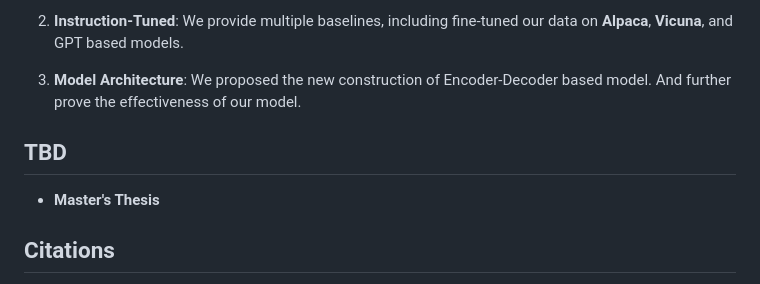
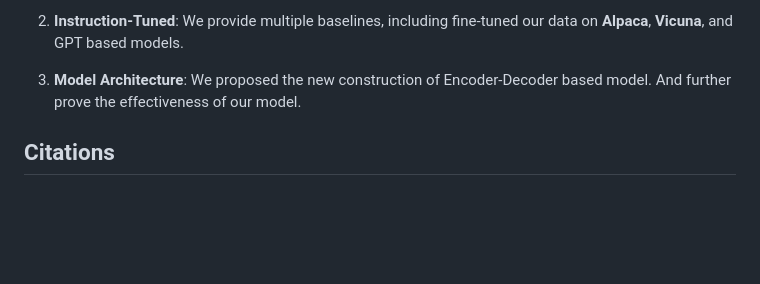
Before and after one commit to theQuert/Knowledge-Updating-System, a Markdown page: README.md, the part around the change printed below. Drawn GitHub-style; blank space fills up the shorter version.

```diff
--- a/README.md
+++ b/README.md
@@ -26,8 +26,6 @@ A live demonstation of the model can be accessed at [Live Demo](http://140.119.1
 
 3. **Model Architecture**: We proposed the new construction of Encoder-Decoder based model. And further prove the effectiveness of our model.
 
-## TBD
-- **Master's Thesis**
 
 ## Citations
 If you use our code, data, or models in your research, please cite this repository. You can use the following BibTeX entry:
```
Also changed, not shown: other parts of README.md (+1 -1 lines).
